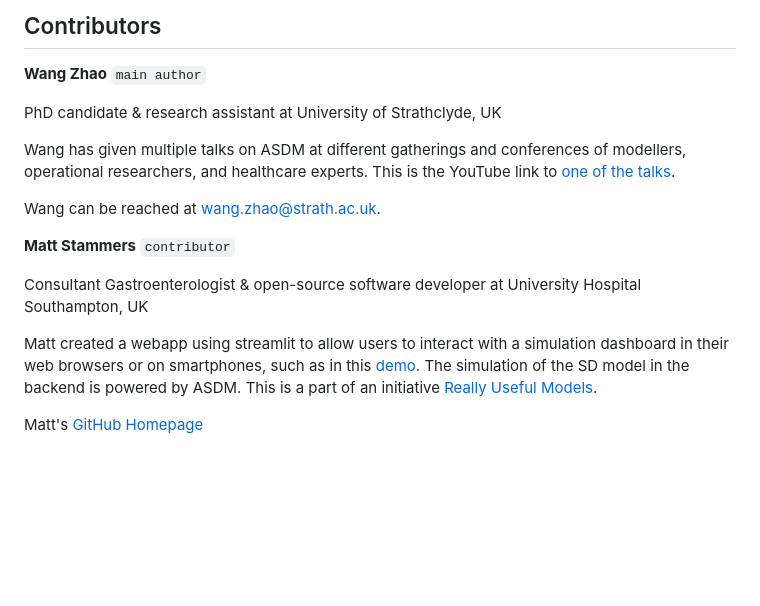
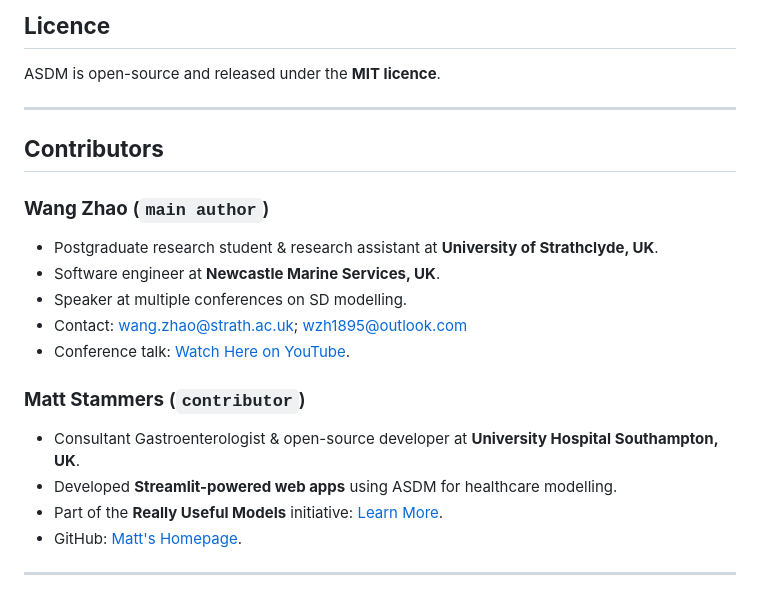
Before and after one commit to wzh1895/ASDM, a Markdown page: README.md, the part around the change printed below. Rendered like a GitHub page; blank space fills up the shorter version.

```diff
--- a/README.md
+++ b/README.md
@@ -66,17 +118,21 @@ ASDM is made public under the MIT licence.
 
-## Contributors
-**Wang Zhao** `main author`
+## **Licence**
+ASDM is open-source and released under the **MIT licence**.
 
-PhD candidate & research assistant at University of Strathclyde, UK
+---
 
-Wang has given multiple talks on ASDM at different gatherings and conferences of modellers, operational researchers, and healthcare experts. This is the YouTube link to [one of the talks](https://www.youtube.com/watch?v=I_0YpIKc3yI&t=2321s).
+## **Contributors**
+### **Wang Zhao** (`main author`)
+- Postgraduate research student & research assistant at **University of Strathclyde, UK**.
+- Software engineer at **Newcastle Marine Services, UK**.
+- Speaker at multiple conferences on SD modelling.
+- Contact: [wang.zhao@strath.ac.uk](mailto:wang.zhao@strath.ac.uk); [wzh1895@outlook.com](mailto:wzh1895@outlook.com)
+- Conference talk: [Watch Here on YouTube](https://www.youtube.com/watch?v=I_0YpIKc3yI&t=2321s).
 
-Wang can be reached at <wang.zhao@strath.ac.uk>.
+### **Matt Stammers** (`contributor`)
+- Consultant Gastroenterologist & open-source developer at **University Hospital Southampton, UK**.
+- Developed **Streamlit-powered web apps** using ASDM for healthcare modelling.
+- Part of the **Really Useful Models** initiative: [Learn More](https://opendatasaveslives.org/news/2022-01-05-really-useful-models).
+- GitHub: [Matt's Homepage](https://github.com/MattStammers).
 
-**Matt Stammers** `contributor`
-
-Consultant Gastroenterologist & open-source software developer at University Hospital Southampton, UK
-
-Matt created a webapp using streamlit to allow users to interact with a simulation dashboard in their web browsers or on smartphones, such as in this [demo](https://github.com/ReallyUsefulModels/Donanumab_Model). The simulation of the SD model in the backend is powered by ASDM. This is a part of an initiative [Really Useful Models](https://opendatasaveslives.org/news/2022-01-05-really-useful-models).
-
-Matt's [GitHub Homepage](https://github.com/MattStammers)
+---
```
Also changed, not shown: other parts of README.md (+85 -33 lines), media/asdm_simulator.png (added), 7 other files.
